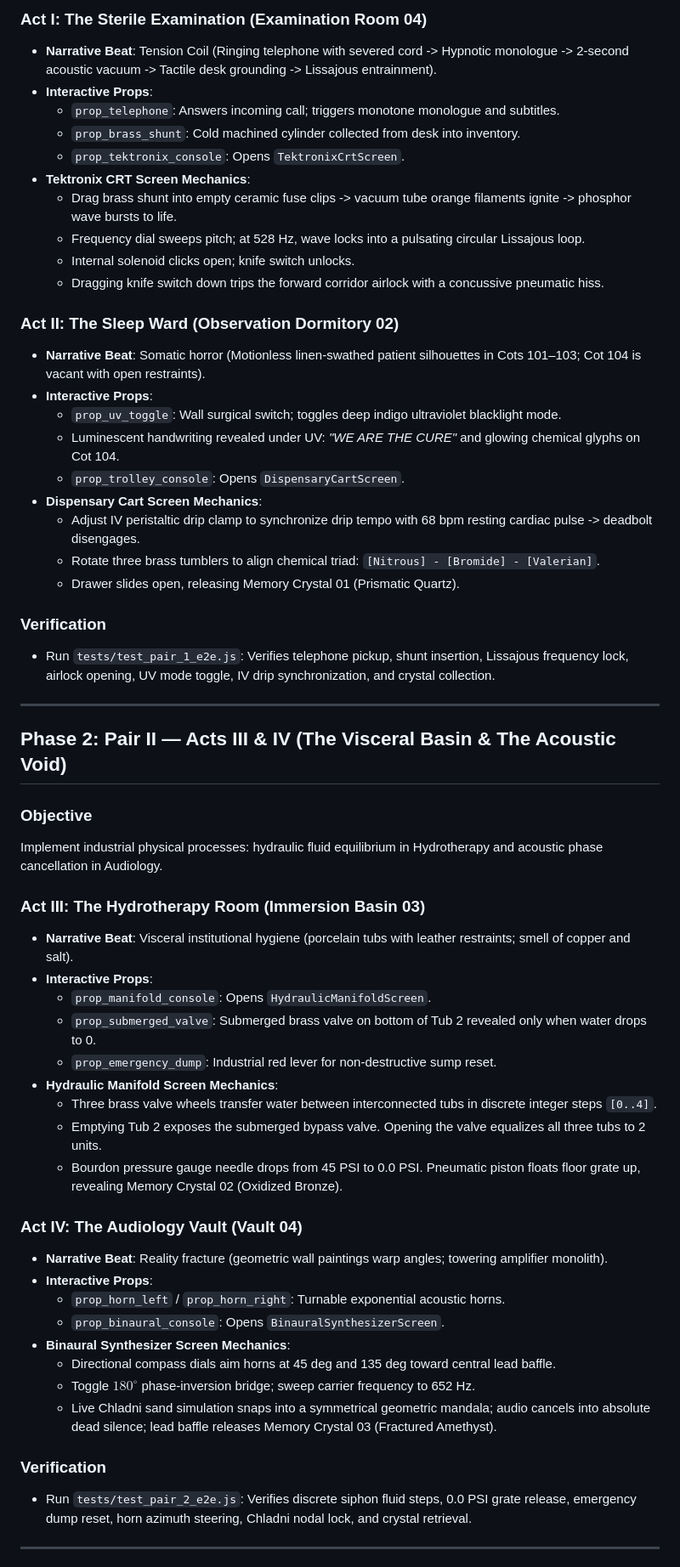
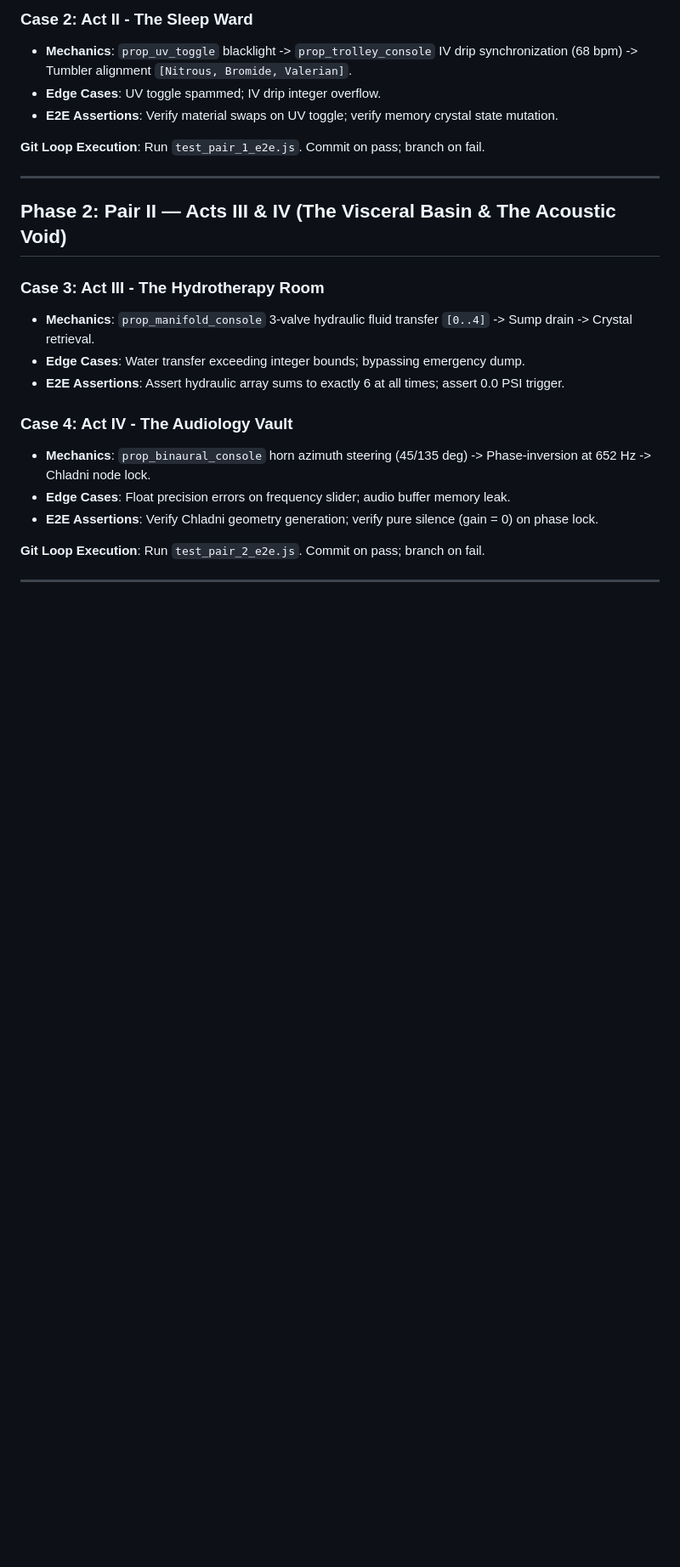
Before and after one commit to Uberkill/The-Cure-, a Markdown page: docs/PHASED_IMPLEMENTATION_PLAN.md, the part around one of its changes. Shown at 85% size. Rendered like a GitHub page; blank space fills up the shorter version.

```diff
--- a/docs/PHASED_IMPLEMENTATION_PLAN.md
+++ b/docs/PHASED_IMPLEMENTATION_PLAN.md
@@ -51,60 +67,26 @@ Build the definitive opening hook: Act I (Sterile Examination) and Act II (The S
 
-### Act I: The Sterile Examination (Examination Room 04)
-- **Narrative Beat**: Tension Coil (Ringing telephone with severed cord -> Hypnotic monologue -> 2-second acoustic vacuum -> Tactile desk grounding -> Lissajous entrainment).
-- **Interactive Props**:
-  - `prop_telephone`: Answers incoming call; triggers monotone monologue and subtitles.
-  - `prop_brass_shunt`: Cold machined cylinder collected from desk into inventory.
-  - `prop_tektronix_console`: Opens `TektronixCrtScreen`.
-- **Tektronix CRT Screen Mechanics**:
-  - Drag brass shunt into empty ceramic fuse clips -> vacuum tube orange filaments ignite -> phosphor wave bursts to life.
-  - Frequency dial sweeps pitch; at 528 Hz, wave locks into a pulsating circular Lissajous loop.
-  - Internal solenoid clicks open; knife switch unlocks.
-  - Dragging knife switch down trips the forward corridor airlock with a concussive pneumatic hiss.
+### Case 2: Act II - The Sleep Ward
+- **Mechanics**: `prop_uv_toggle` blacklight -> `prop_trolley_console` IV drip synchronization (68 bpm) -> Tumbler alignment `[Nitrous, Bromide, Valerian]`.
+- **Edge Cases**: UV toggle spammed; IV drip integer overflow.
+- **E2E Assertions**: Verify material swaps on UV toggle; verify memory crystal state mutation.
 
-### Act II: The Sleep Ward (Observation Dormitory 02)
-- **Narrative Beat**: Somatic horror (Motionless linen-swathed patient silhouettes in Cots 101–103; Cot 104 is vacant with open restraints).
-- **Interactive Props**:
-  - `prop_uv_toggle`: Wall surgical switch; toggles deep indigo ultraviolet blacklight mode.
-  - Luminescent handwriting revealed under UV: *"WE ARE THE CURE"* and glowing chemical glyphs on Cot 104.
-  - `prop_trolley_console`: Opens `DispensaryCartScreen`.
-- **Dispensary Cart Screen Mechanics**:
-  - Adjust IV peristaltic drip clamp to synchronize drip tempo with 68 bpm resting cardiac pulse -> deadbolt disengages.
-  - Rotate three brass tumblers to align chemical triad: `[Nitrous] - [Bromide] - [Valerian]`.
-  - Drawer slides open, releasing Memory Crystal 01 (Prismatic Quartz).
-
-### Verification
-- Run `tests/test_pair_1_e2e.js`: Verifies telephone pickup, shunt insertion, Lissajous frequency lock, airlock opening, UV mode toggle, IV drip synchronization, and crystal collection.
+**Git Loop Execution**: Run `test_pair_1_e2e.js`. Commit on pass; branch on fail.
 
 ---
 
 ## Phase 2: Pair II — Acts III & IV (The Visceral Basin & The Acoustic Void)
 
-### Objective
-Implement industrial physical processes: hydraulic fluid equilibrium in Hydrotherapy and acoustic phase cancellation in Audiology.
+### Case 3: Act III - The Hydrotherapy Room
+- **Mechanics**: `prop_manifold_console` 3-valve hydraulic fluid transfer `[0..4]` -> Sump drain -> Crystal retrieval.
+- **Edge Cases**: Water transfer exceeding integer bounds; bypassing emergency dump.
+- **E2E Assertions**: Assert hydraulic array sums to exactly 6 at all times; assert 0.0 PSI trigger.
 
-### Act III: The Hydrotherapy Room (Immersion Basin 03)
-- **Narrative Beat**: Visceral institutional hygiene (porcelain tubs with leather restraints; smell of copper and salt).
-- **Interactive Props**:
-  - `prop_manifold_console`: Opens `HydraulicManifoldScreen`.
-  - `prop_submerged_valve`: Submerged brass valve on bottom of Tub 2 revealed only when water drops to 0.
-  - `prop_emergency_dump`: Industrial red lever for non-destructive sump reset.
-- **Hydraulic Manifold Screen Mechanics**:
-  - Three brass valve wheels transfer water between interconnected tubs in discrete integer steps `[0..4]`.
-  - Emptying Tub 2 exposes the submerged bypass valve. Opening the valve equalizes all three tubs to 2 units.
-  - Bourdon pressure gauge needle drops from 45 PSI to 0.0 PSI. Pneumatic piston floats floor grate up, revealing Memory Crystal 02 (Oxidized Bronze).
+### Case 4: Act IV - The Audiology Vault
+- **Mechanics**: `prop_binaural_console` horn azimuth steering (45/135 deg) -> Phase-inversion at 652 Hz -> Chladni node lock.
+- **Edge Cases**: Float precision errors on frequency slider; audio buffer memory leak.
+- **E2E Assertions**: Verify Chladni geometry generation; verify pure silence (gain = 0) on phase lock.
 
-### Act IV: The Audiology Vault (Vault 04)
-- **Narrative Beat**: Reality fracture (geometric wall paintings warp angles; towering amplifier monolith).
-- **Interactive Props**:
-  - `prop_horn_left` / `prop_horn_right`: Turnable exponential acoustic horns.
-  - `prop_binaural_console`: Opens `BinauralSynthesizerScreen`.
-- **Binaural Synthesizer Screen Mechanics**:
-  - Directional compass dials aim horns at 45 deg and 135 deg toward central lead baffle.
-  - Toggle $180^\circ$ phase-inversion bridge; sweep carrier frequency to 652 Hz.
-  - Live Chladni sand simulation snaps into a symmetrical geometric mandala; audio cancels into absolute dead silence; lead baffle releases Memory Crystal 03 (Fractured Amethyst).
-
-### Verification
-- Run `tests/test_pair_2_e2e.js`: Verifies discrete siphon fluid steps, 0.0 PSI grate release, emergency dump reset, horn azimuth steering, Chladni nodal lock, and crystal retrieval.
+**Git Loop Execution**: Run `test_pair_2_e2e.js`. Commit on pass; branch on fail.
 
 ---
 
```
Also changed, not shown: other parts of docs/PHASED_IMPLEMENTATION_PLAN.md (+56 -66 lines).
